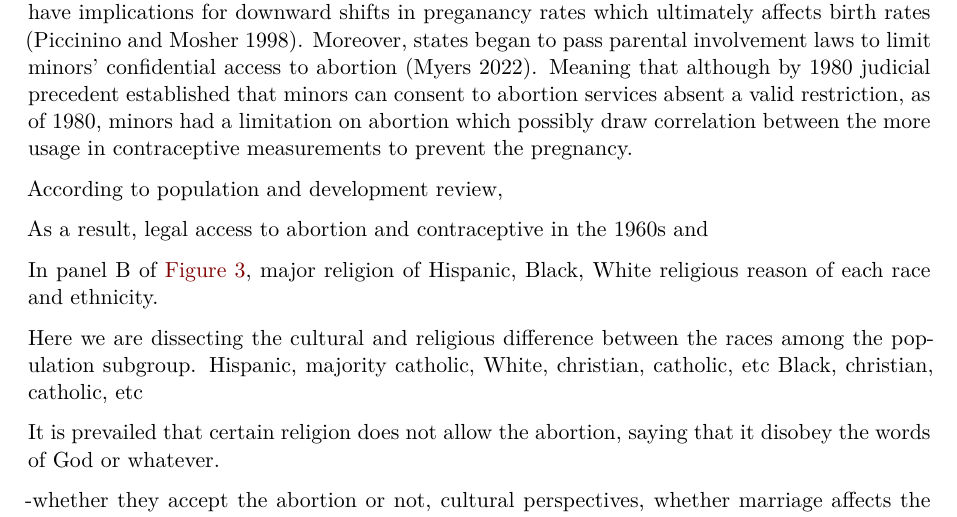
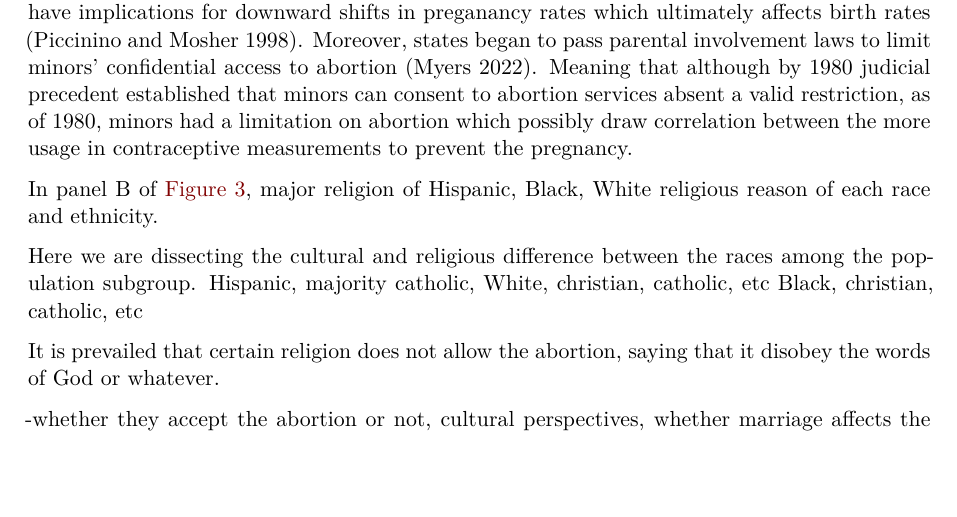
Before and after one commit to Chay-HyunminPark/Social-Science-Study, a Quarto document (outputs/paper/paper.qmd): part of page 5 of 8, cut so that both start at the same text, the shorter picture padded with empty space. Rendered offline with R 4.5, knitr and Pandoc in place of Quarto, then LaTeX, with nearby package versions.

Commit message:
Update paper.qmd

```diff
--- a/outputs/paper/paper.qmd
+++ b/outputs/paper/paper.qmd
@@ -204,10 +204,6 @@ grid.arrange(graph_A, graph_B, nrow = 1)
 In panel A of @fig-bratepop-graph can be interpreted as the proportion of US women using a contraceptive method rose from 56% in 1982 to 60% in 1988 and 64% in 1995. This trends in contraceptive use have implications for downward shifts in preganancy rates which ultimately affects birth rates (Piccinino and Mosher 1998).
 Moreover, states began to pass parental involvement laws to limit minors' confidential access to abortion (Myers 2022). Meaning that although by 1980 judicial precedent established that minors can consent to abortion services absent a valid restriction, as of 1980, minors had a limitation on abortion which possibly draw correlation between the more usage in contraceptive measurements to prevent the pregnancy.
 
-According to population and development review,
-
-As a result, legal access to abortion and contraceptive in the 1960s and
-
 In panel B of @fig-bratepop-graph, major religion of Hispanic, Black, White  religious reason of each race and ethnicity.
 
 Here we are dissecting the cultural and religious difference between the races among the population subgroup.
```
